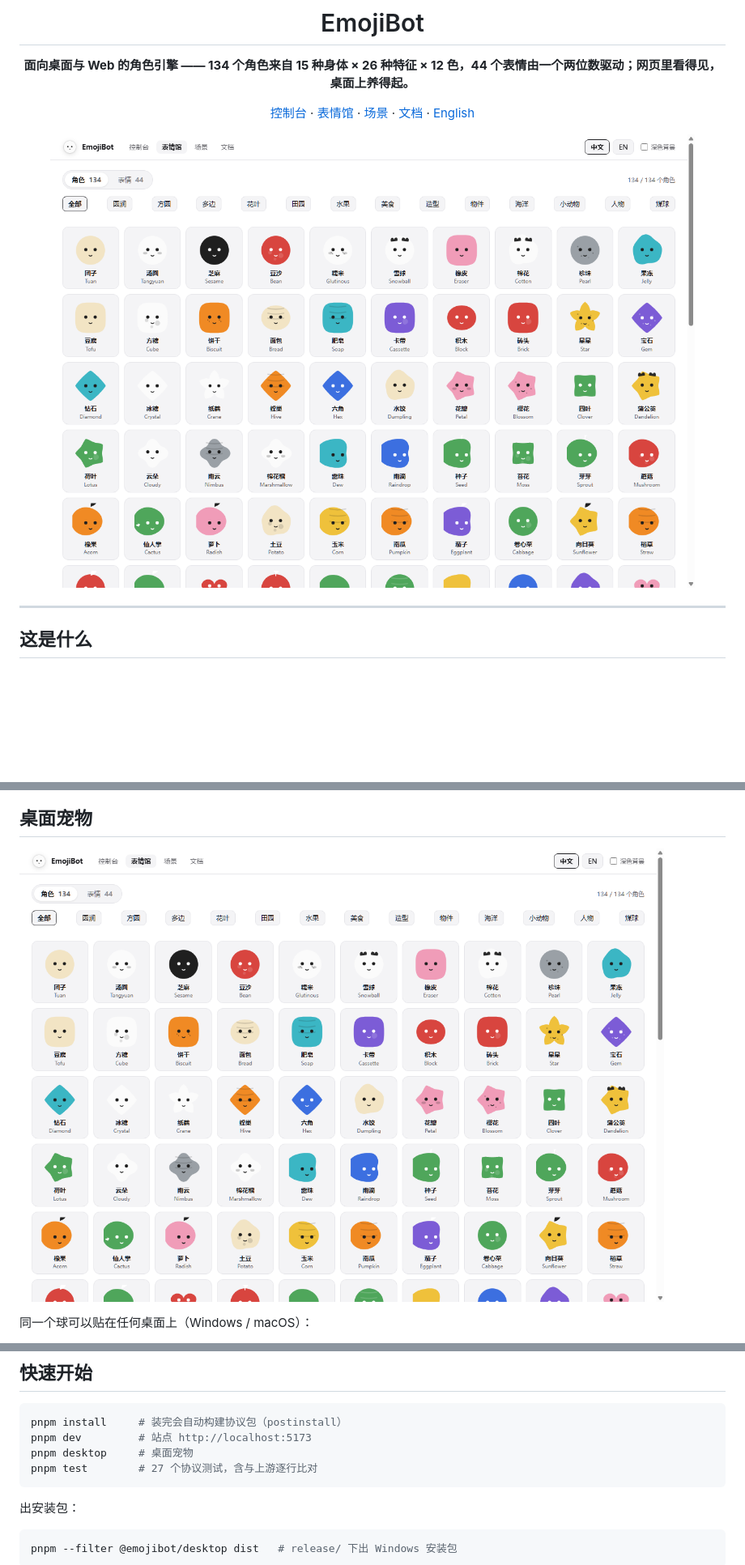
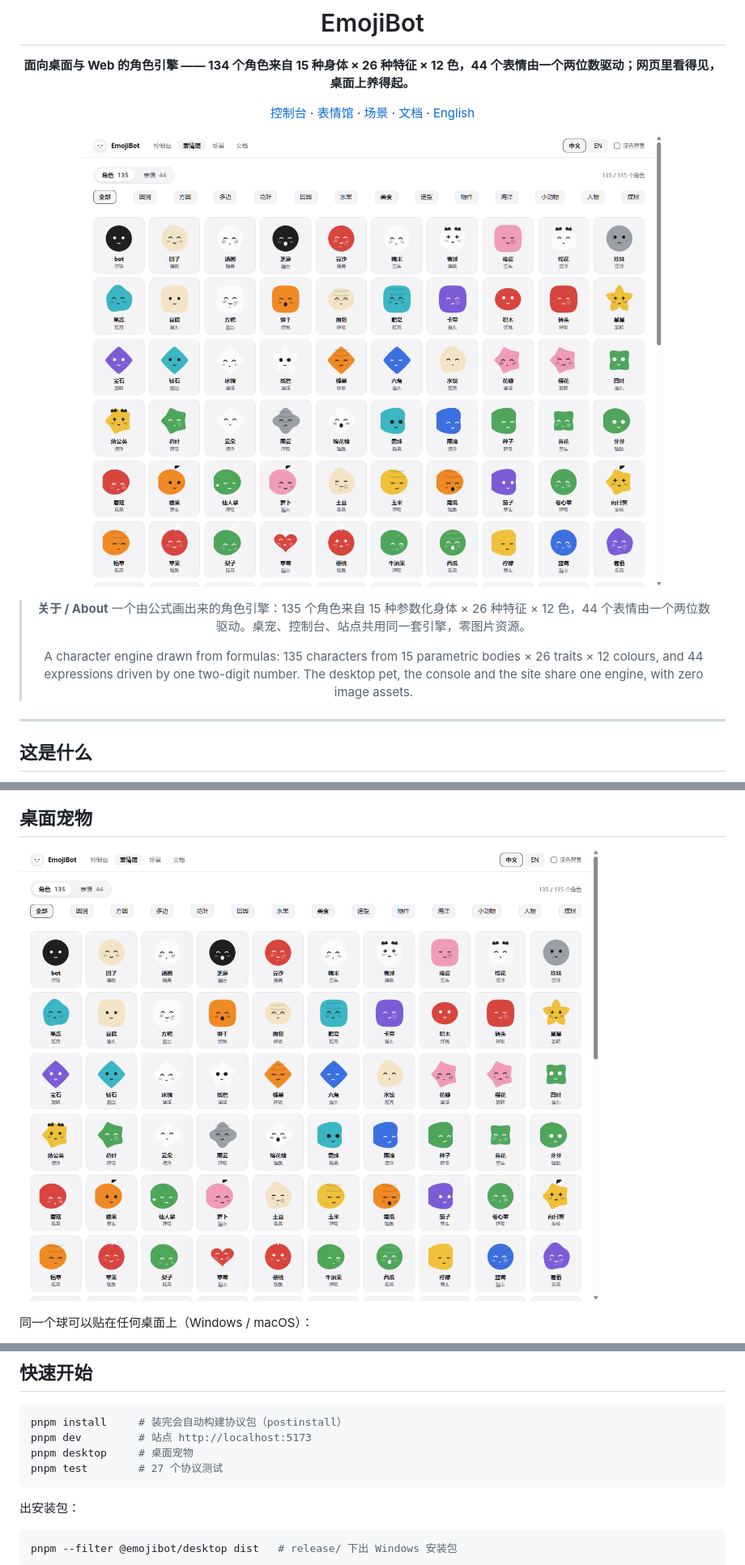
Before and after one commit to OneStar1107/emoji-tot, a Markdown page: README.md, 3 parts joined by grey strips. Shown at 81% size. Drawn GitHub-style; pictures changed too: docs/screenshots/faces.png, docs/screenshots/hero.png; blank space fills up the shorter version.

````diff
--- a/README.md
+++ b/README.md
@@ -7,6 +7,11 @@
 [控制台](https://onestar1107.github.io/emoji-bot/#/console) · [表情馆](https://onestar1107.github.io/emoji-bot/#/gallery) · [场景](https://onestar1107.github.io/emoji-bot/#/scene) · [文档](https://onestar1107.github.io/emoji-bot/#/docs) · [English](README.en.md)
 
 ![全家福](docs/screenshots/hero.png)
+
+> **关于 / About**
+> 一个由公式画出来的角色引擎：135 个角色来自 15 种参数化身体 × 26 种特征 × 12 色，44 个表情由一个两位数驱动。桌宠、控制台、站点共用同一套引擎，零图片资源。
+>
+> A character engine drawn from formulas: 135 characters from 15 parametric bodies × 26 traits × 12 colours, and 44 expressions driven by one two-digit number. The desktop pet, the console and the site share one engine, with zero image assets.
 
 </div>
 
@@ -84,7 +89,7 @@ echo '{"emotionId":"34","tips":"构建失败了"}' > "$APPDATA/EmojiBot/state.js
 pnpm install     # 装完会自动构建协议包（postinstall）
 pnpm dev         # 站点 http://localhost:5173
 pnpm desktop     # 桌面宠物
-pnpm test        # 27 个协议测试，含与上游逐行比对
+pnpm test        # 27 个协议测试
 ```
 
 出安装包：
````
Also changed, not shown: other parts of README.md (+9 -13 lines), CREDITS.md (deleted, +0 -19 lines), NOTICE.md (deleted, +0 -23 lines), README.en.md (+14 -13 lines), docs/screenshots/console.png, docs/screenshots/scene.png, 9 other files.
